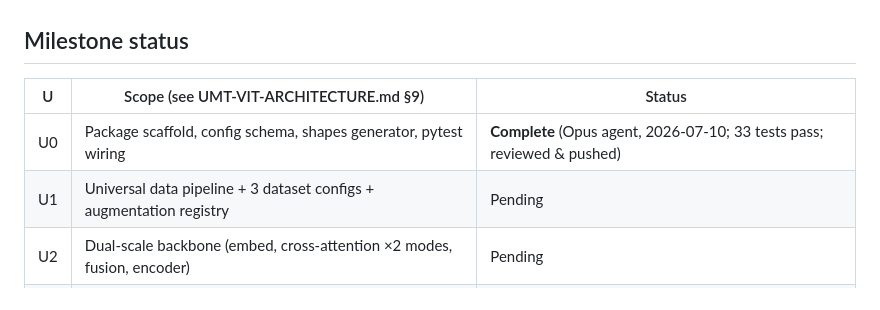
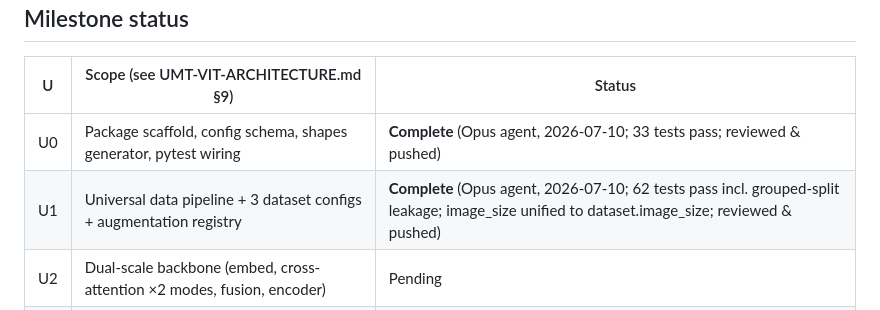
Before and after one commit to LarsGroep/DragonHatchling, a Markdown page: docs/UMT-VIT-DECISION-LOG.md, the part around the change. GitHub-like rendering.

Commit message:
docs(umtvit): mark U1 complete in milestone log
Co-Authored-By: Claude Fable 5 <noreply@anthropic.com>
Claude-Session: https://claude.ai/code/session_01GWamQYmjvgsYDJHNj2enE2

```diff
--- a/docs/UMT-VIT-DECISION-LOG.md
+++ b/docs/UMT-VIT-DECISION-LOG.md
@@ -76,7 +76,7 @@ Two user-supplied inputs, both preserved in the research record:
 | U | Scope (see UMT-VIT-ARCHITECTURE.md §9) | Status |
 |---|---|---|
 | U0 | Package scaffold, config schema, shapes generator, pytest wiring | **Complete** (Opus agent, 2026-07-10; 33 tests pass; reviewed & pushed) |
-| U1 | Universal data pipeline + 3 dataset configs + augmentation registry | Pending |
+| U1 | Universal data pipeline + 3 dataset configs + augmentation registry | **Complete** (Opus agent, 2026-07-10; 62 tests pass incl. grouped-split leakage; image_size unified to dataset.image_size; reviewed & pushed) |
 | U2 | Dual-scale backbone (embed, cross-attention ×2 modes, fusion, encoder) | Pending |
 | U3 | Spatial uplifting + Soft3DSOM (+ EMA variant) + L_som | Pending |
 | U4 | Loss suite + trainer (AMP, checkpointing, schedules, resume) | Pending |
```
